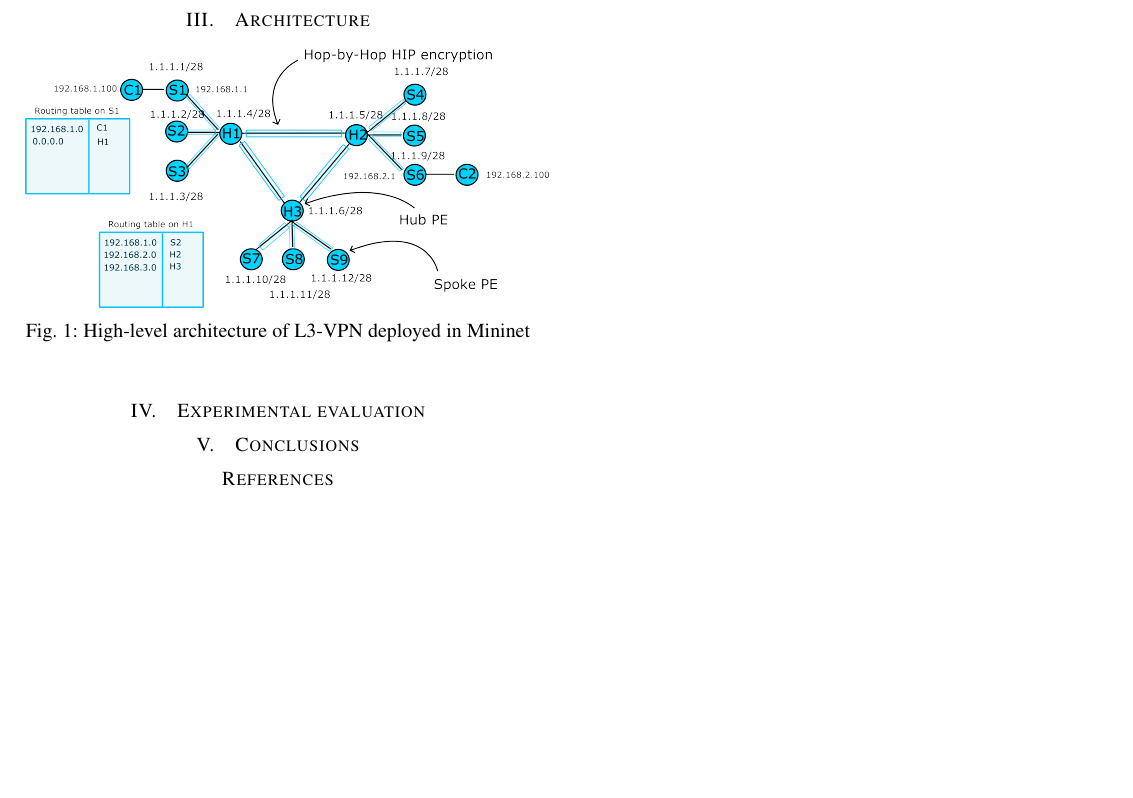
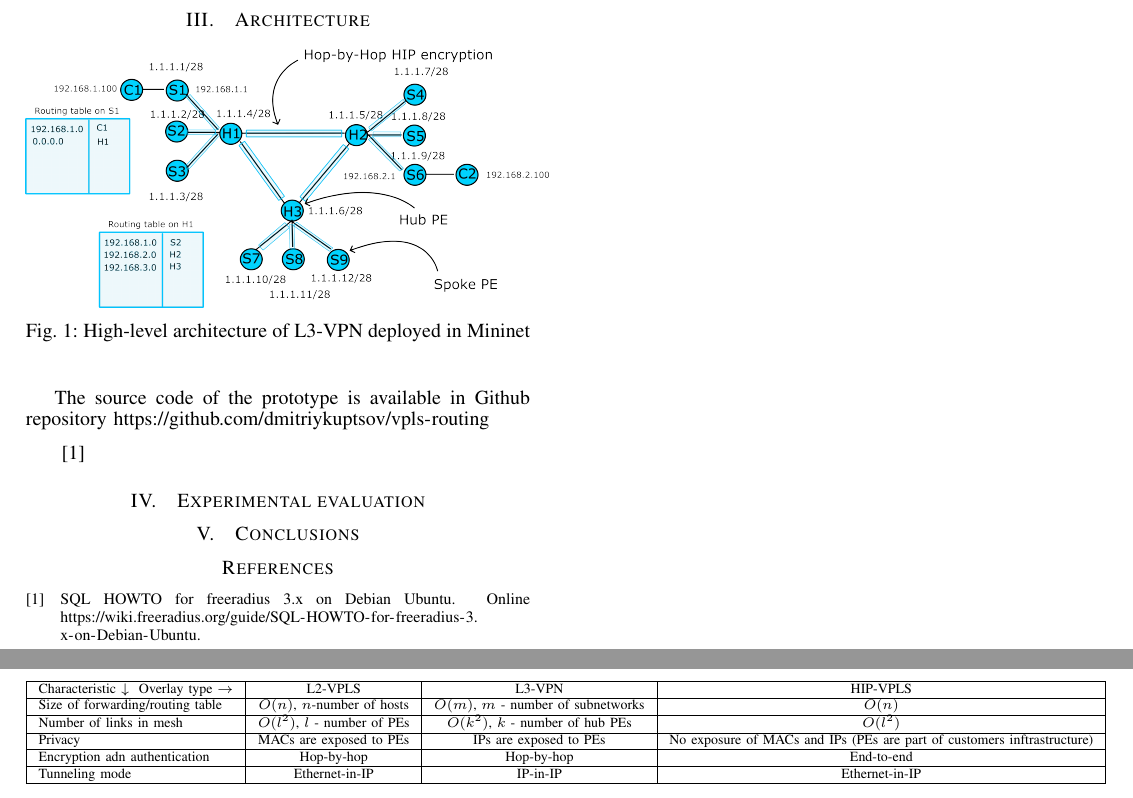
Before and after one commit to dmitriykuptsov/vpls-routing, a LaTeX paper (report/paper.tex, which reads report/architecture.tex): part of the page before the commit and two parts of pages 1 and 2 of 2 after it, the two joined at a grey line, cut so that both start at the same text, the shorter picture padded with empty space. Compiled offline with pdfLaTeX.

Commit message:
Updated architecture.tex

```diff
--- a/report/architecture.tex
+++ b/report/architecture.tex
@@ -7,3 +7,21 @@
 	\caption{High-level architecture of L3-VPN deployed in Mininet}
 	\label{fig:arch}
 \end{figure}
+
+\begin{table*}
+        \begin{tabular}{|l|c|c|c|}
+        \hline
+        Characteristic $\downarrow$ \ Overlay type $\rightarrow$ & L2-VPLS & L3-VPN & HIP-VPLS \\\hline
+        Size of forwarding/routing table & $O(n)$, $n$-number of hosts & $O(m)$, $m$ - number of subnetworks & $O(n)$\\\hline
+        Number of links in mesh & $O(l^2)$, $l$ - number of PEs & $O(k^2)$, $k$ - number of hub PEs & $O(l^2)$ \\\hline
+        Privacy & MACs are exposed to PEs & IPs are exposed to PEs & No exposure of MACs and IPs (PEs are part of customers inftrastructure) \\\hline
+        Encryption adn authentication & Hop-by-hop & Hop-by-hop & End-to-end \\\hline
+        Tunneling mode & Ethernet-in-IP & IP-in-IP & Ethernet-in-IP \\\hline
+        \end{tabular}
+        \label{tab:analysis}
+\end{table*}
+
+
+The source code of the prototype is available in Github repository \url{https://github.com/dmitriykuptsov/vpls-routing}
+
+~\cite{radiusmysql}
```
